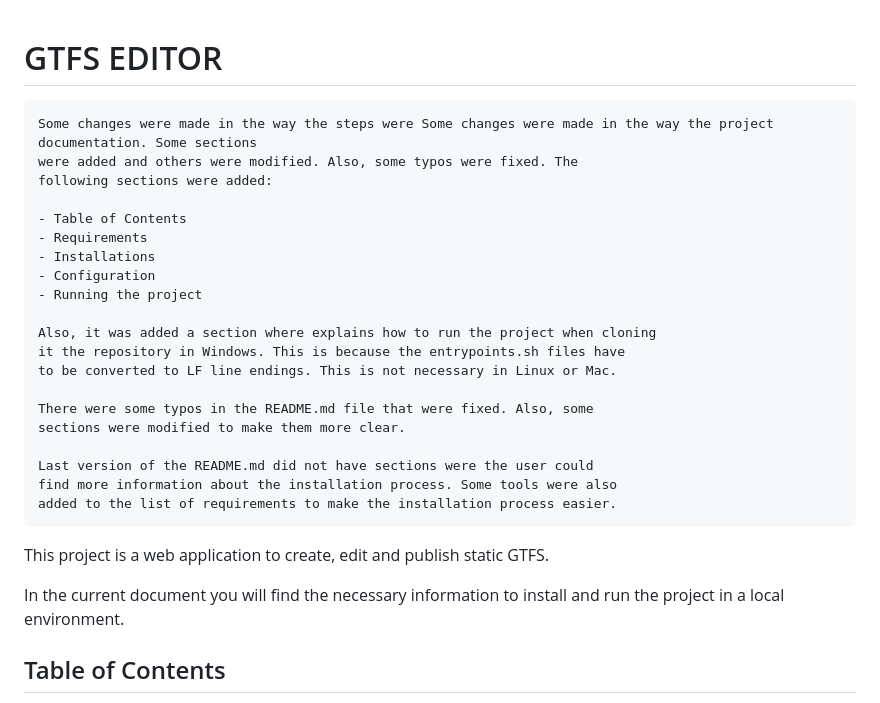
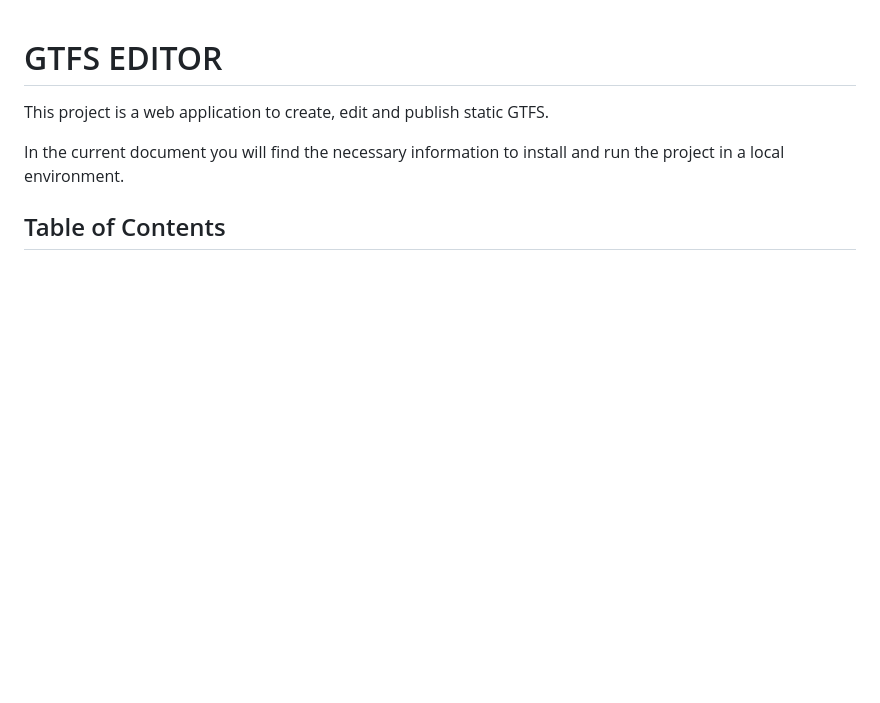
Before and after one commit to InspectorIncognito/gtfs-editor-backend, a Markdown page: README.md, the part around the change. GitHub-like rendering; blank space fills up the shorter version.

````diff
--- a/README.md
+++ b/README.md
@@ -1,27 +1,4 @@
 # GTFS EDITOR
-
-```
-Some changes were made in the way the steps were Some changes were made in the way the project documentation. Some sections
-were added and others were modified. Also, some typos were fixed. The
-following sections were added:
-
-- Table of Contents
-- Requirements
-- Installations
-- Configuration
-- Running the project
-
-Also, it was added a section where explains how to run the project when cloning
-it the repository in Windows. This is because the entrypoints.sh files have
-to be converted to LF line endings. This is not necessary in Linux or Mac.
-
-There were some typos in the README.md file that were fixed. Also, some
-sections were modified to make them more clear.
-
-Last version of the README.md did not have sections were the user could
-find more information about the installation process. Some tools were also
-added to the list of requirements to make the installation process easier.
-```
 
 This project is a web application to create, edit and publish static GTFS.
 
````
